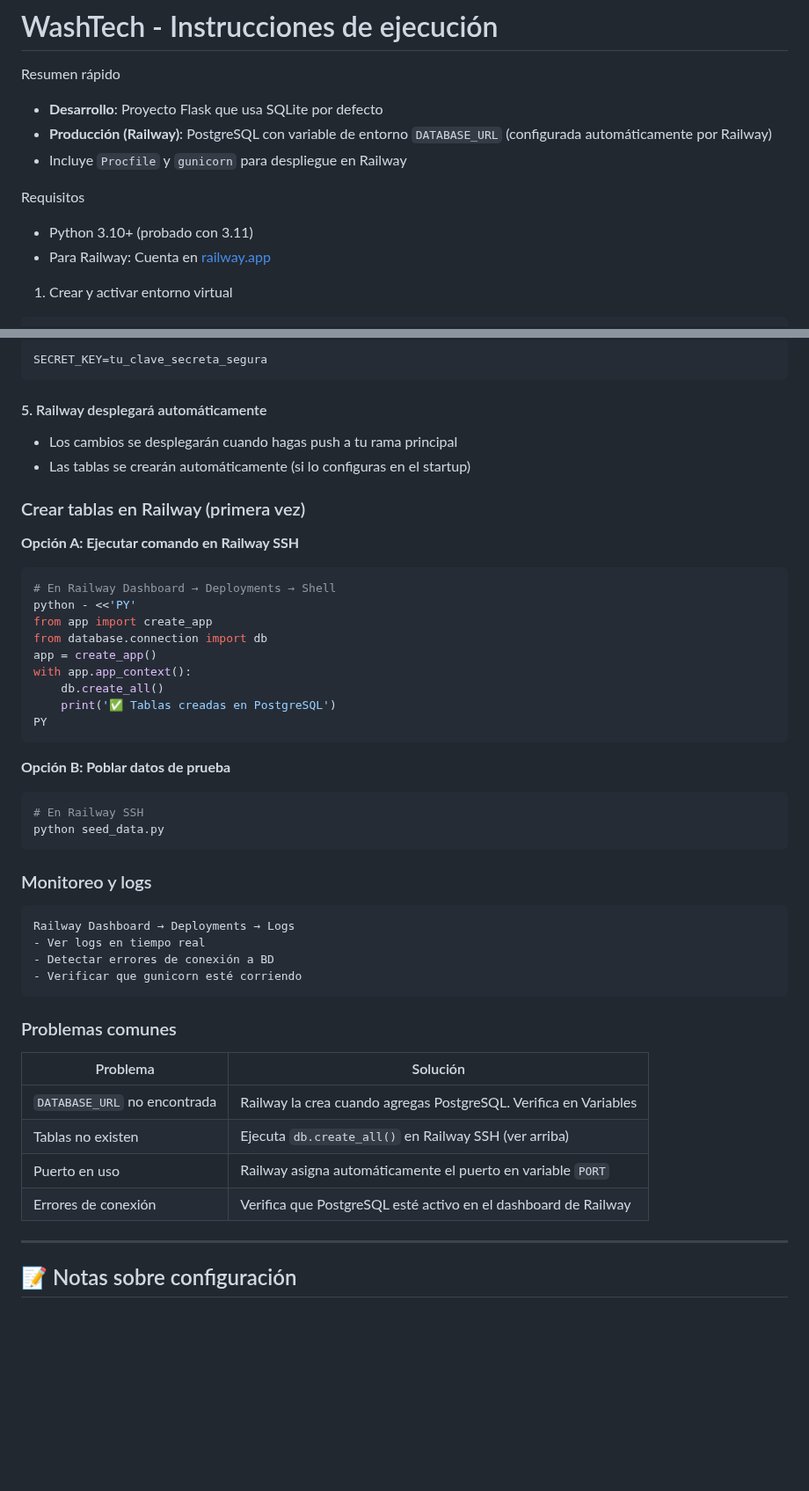
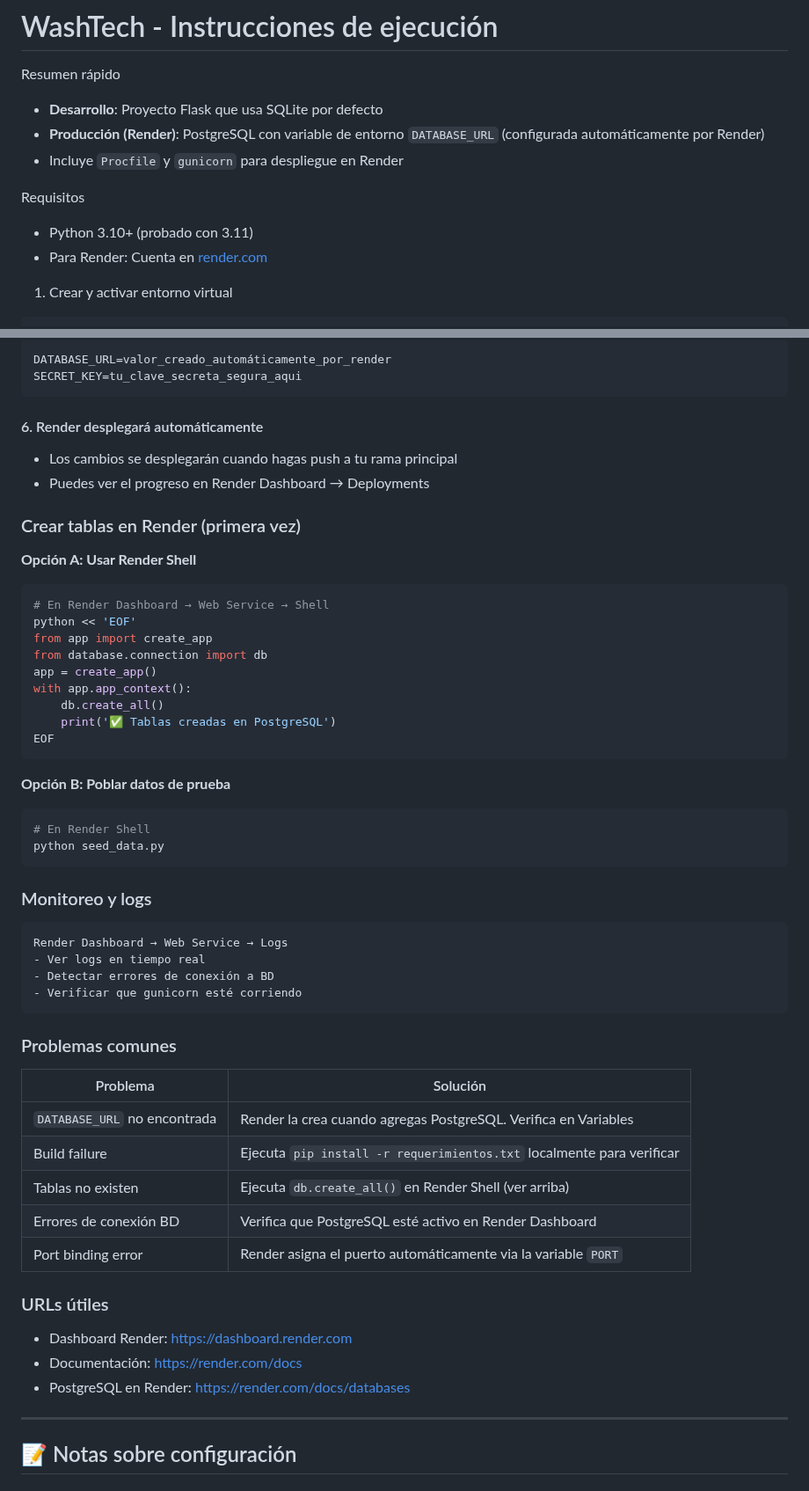
Before and after one commit to ricardo-arrubla/proyecto_washtech, a Markdown page: README.md, 2 parts joined by grey strips. Shown at 88% size. Rendered like a GitHub page; blank space fills up the shorter version.

````diff
--- a/README.md
+++ b/README.md
@@ -5,13 +5,13 @@
 Resumen rápido
 
 - **Desarrollo**: Proyecto Flask que usa SQLite por defecto
-- **Producción (Railway)**: PostgreSQL con variable de entorno `DATABASE_URL` (configurada automáticamente por Railway)
-- Incluye `Procfile` y `gunicorn` para despliegue en Railway
+- **Producción (Render)**: PostgreSQL con variable de entorno `DATABASE_URL` (configurada automáticamente por Render)
+- Incluye `Procfile` y `gunicorn` para despliegue en Render
 
 Requisitos
 
 - Python 3.10+ (probado con 3.11)
-- Para Railway: Cuenta en [railway.app](https://railway.app)
+- Para Render: Cuenta en [render.com](https://render.com)
 
 1. Crear y activar entorno virtual
 
@@ -138,40 +196,41 @@ En Railway Dashboard → Variables:
 
 ```
-SECRET_KEY=tu_clave_secreta_segura
+DATABASE_URL=valor_creado_automáticamente_por_render
+SECRET_KEY=tu_clave_secreta_segura_aqui
 ```
 
-#### 5. Railway desplegará automáticamente
+#### 6. Render desplegará automáticamente
 
 - Los cambios se desplegarán cuando hagas push a tu rama principal
-- Las tablas se crearán automáticamente (si lo configuras en el startup)
+- Puedes ver el progreso en Render Dashboard → Deployments
 
-### Crear tablas en Railway (primera vez)
+### Crear tablas en Render (primera vez)
 
-**Opción A: Ejecutar comando en Railway SSH**
+**Opción A: Usar Render Shell**
 
 ```bash
-# En Railway Dashboard → Deployments → Shell
-python - <<'PY'
+# En Render Dashboard → Web Service → Shell
+python << 'EOF'
 from app import create_app
 from database.connection import db
 app = create_app()
 with app.app_context():
     db.create_all()
     print('✅ Tablas creadas en PostgreSQL')
-PY
+EOF
 ```
 
 **Opción B: Poblar datos de prueba**
 
 ```bash
-# En Railway SSH
+# En Render Shell
 python seed_data.py
 ```
 
 ### Monitoreo y logs
 
 ```
-Railway Dashboard → Deployments → Logs
+Render Dashboard → Web Service → Logs
 - Ver logs en tiempo real
 - Detectar errores de conexión a BD
 - Verificar que gunicorn esté corriendo
@@ -179,12 +238,19 @@ Railway Dashboard → Deployments → Logs
 
 ### Problemas comunes
 
-| Problema                     | Solución                                                         |
-| ---------------------------- | ---------------------------------------------------------------- |
-| `DATABASE_URL` no encontrada | Railway la crea cuando agregas PostgreSQL. Verifica en Variables |
-| Tablas no existen            | Ejecuta `db.create_all()` en Railway SSH (ver arriba)            |
-| Puerto en uso                | Railway asigna automáticamente el puerto en variable `PORT`      |
-| Errores de conexión          | Verifica que PostgreSQL esté activo en el dashboard de Railway   |
+| Problema                     | Solución                                                              |
+| ---------------------------- | --------------------------------------------------------------------- |
+| `DATABASE_URL` no encontrada | Render la crea cuando agregas PostgreSQL. Verifica en Variables       |
+| Build failure                | Ejecuta `pip install -r requerimientos.txt` localmente para verificar |
+| Tablas no existen            | Ejecuta `db.create_all()` en Render Shell (ver arriba)                |
+| Errores de conexión BD       | Verifica que PostgreSQL esté activo en Render Dashboard               |
+| Port binding error           | Render asigna el puerto automáticamente via la variable `PORT`        |
+
+### URLs útiles
+
+- Dashboard Render: https://dashboard.render.com
+- Documentación: https://render.com/docs
+- PostgreSQL en Render: https://render.com/docs/databases
 
 ---
 
````
Also changed, not shown: other parts of README.md (+89 -31 lines).
